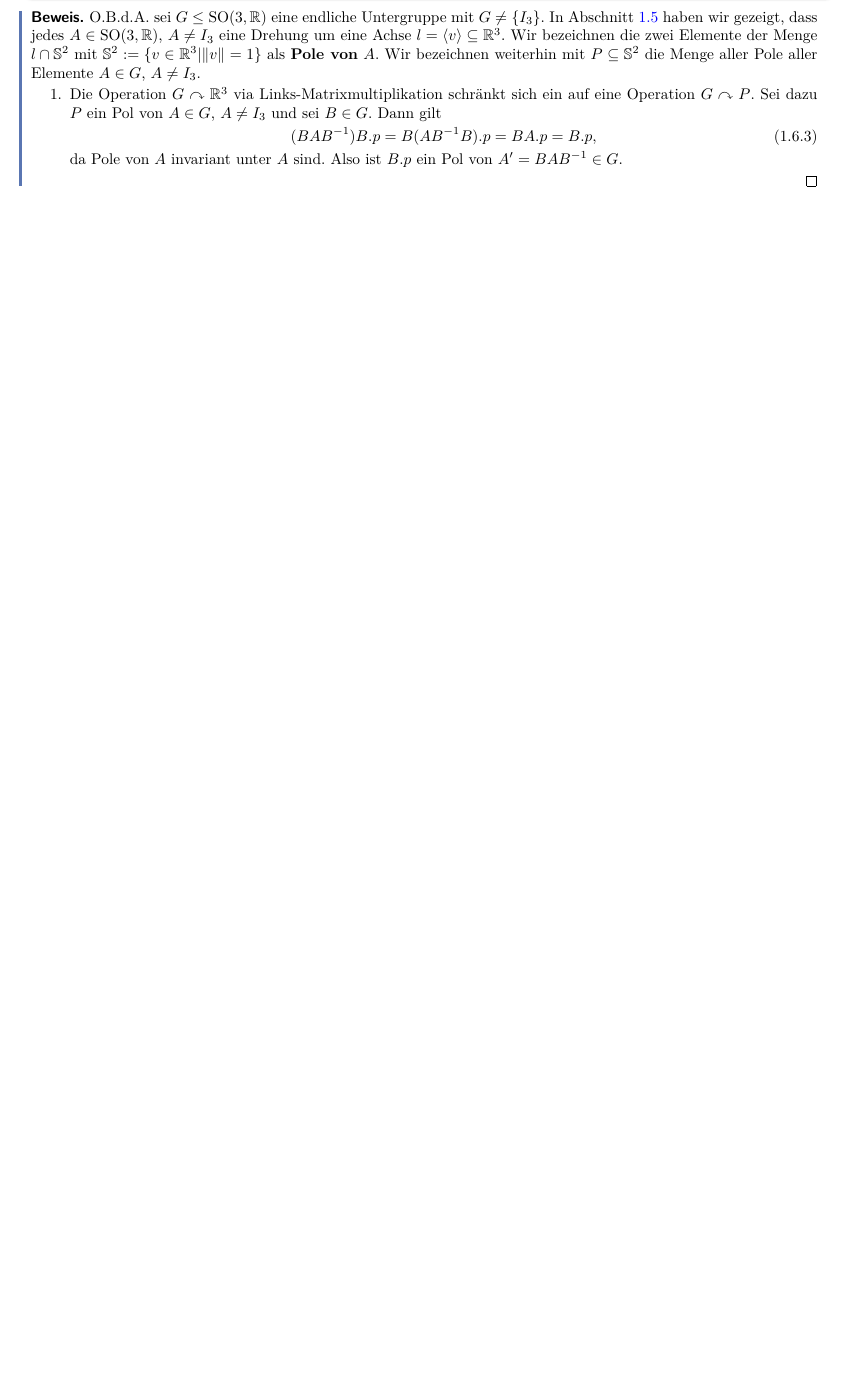
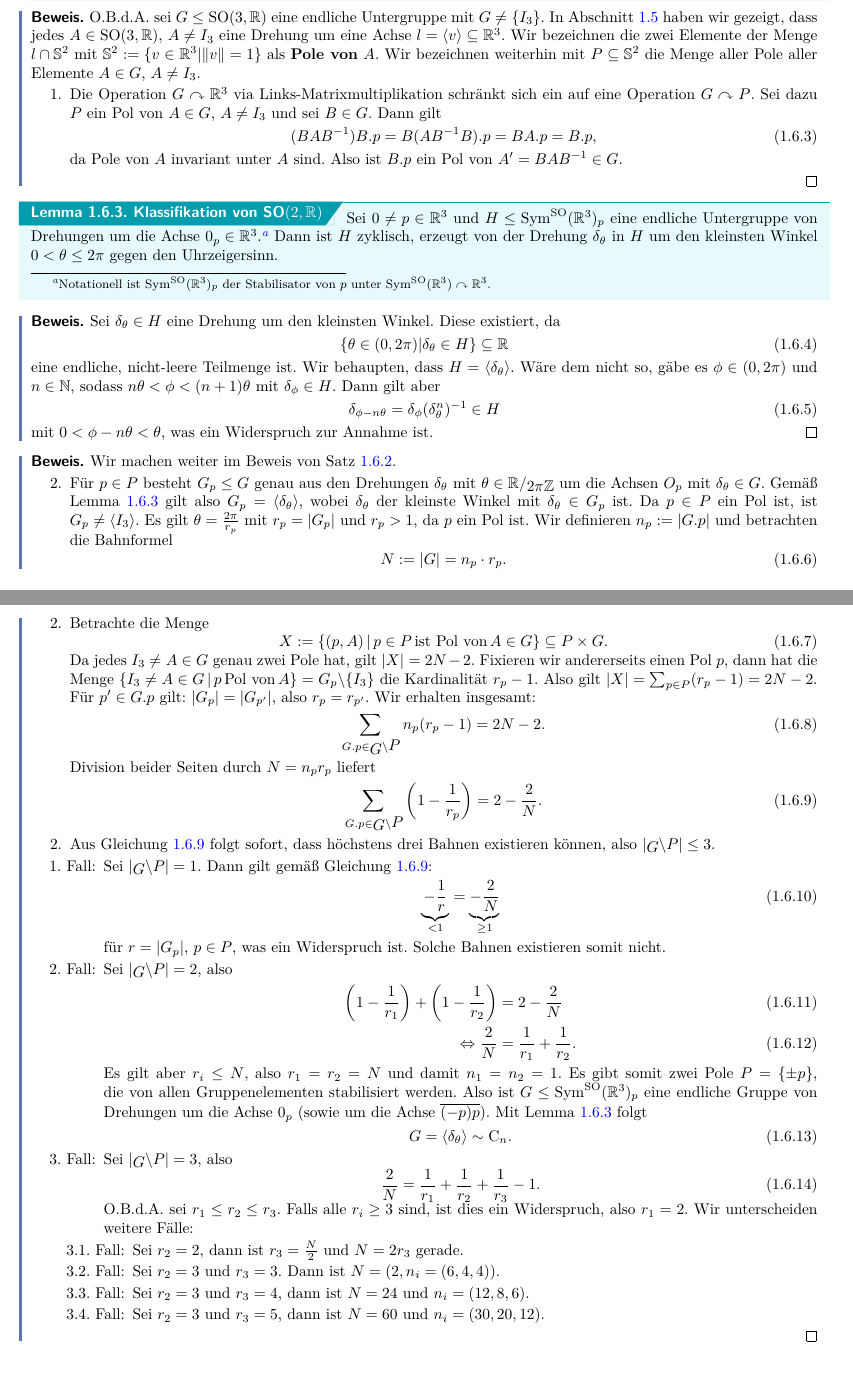
Before and after one commit to RasmusRaschke/scripts, a LaTeX document (alg/algebra.tex, which reads alg/Abschnitte/ch1.tex): part of page 14 of 14 before the commit and two parts of pages 14 and 15 of 15 after it, the two joined at a grey line, cut so that both start at the same text, the shorter picture padded with empty space. Compiled offline with pdfLaTeX.

Commit message:
alg 08_11

```diff
--- a/alg/Abschnitte/ch1.tex
+++ b/alg/Abschnitte/ch1.tex
@@ -1046,3 +1046,67 @@ O.B.d.A. sei $G \leq \text{SO}(3,\R)$ eine endliche Untergruppe mit $G \neq \{I_
 da Pole von $A$ invariant unter $A$ sind. Also ist $B.p$ ein Pol von $A' = B AB^{-1} \in G$.
 \end{enumerate}
 \end{beweis}
+\begin{lemma}{Klassifikation von $\text{SO}(2,\R)$}{so2klass}
+Sei $0 \neq p \in \R^3$ und $H \leq \Symso (\R^3)_p$ eine endliche Untergruppe von Drehungen um die Achse $0_p \in \R^3$.\footnote{Notationell ist $\Symso (\R^3)_p$ der Stabilisator von $p$ unter $\Symso (\R^3) \acts \R^3$.} Dann ist $H$ zyklisch, erzeugt von der Drehung $\delta_\theta$ in $H$ um den kleinsten Winkel $0<\theta \leq 2\pi$ gegen den Uhrzeigersinn.
+\end{lemma}
+\begin{beweis}
+Sei $\delta_\theta \in H$ eine Drehung um den kleinsten Winkel. Diese existiert, da
+\begin{equation}
+\{\theta \in (0,2\pi)|\delta_\theta \in H\} \sub \R
+\end{equation}
+eine endliche, nicht-leere Teilmenge ist. Wir behaupten, dass $H = \langle \delta_\theta \rangle$. Wäre dem nicht so, gäbe es $\phi \in (0,2\pi)$ und $n \in \N$, sodass $n\theta < \phi < (n+1) \theta$ mit $\delta_\phi \in H$. Dann gilt aber
+\begin{equation}
+\delta_{\phi - n\theta} = \delta_\phi (\delta_\theta^n)^{-1} \in H
+\end{equation}
+mit $0 < \phi - n\theta < \theta$, was ein Widerspruch zur Annahme ist.
+\end{beweis}
+\begin{beweis}
+Wir machen weiter im Beweis von Satz \ref{drehgruppenklass}.
+\begin{enumerate}[2.]
+\item Für $p \in P$ besteht $G_p \leq G$ genau aus den Drehungen $\delta_\theta$ mit $\theta \in \quotient{\R}{2\pi \Z}$ um die Achsen $O_p$ mit $\delta_\theta \in G$. Gemäß Lemma \ref{so2klass} gilt also $G_p = \langle \delta_\theta \rangle$, wobei $\delta_\theta$ der kleinste Winkel mit $\delta_\theta \in G_p$ ist. Da $p \in P$ ein Pol ist, ist $G_p \neq \langle I_3 \rangle$. Es gilt $\theta = \frac{2\pi}{r_p}$ mit $r_p = |G_p|$ und $r_p > 1$, da $p$ ein Pol ist. Wir definieren $n_p := |G.p|$ und betrachten die Bahnformel
+\begin{equation}
+N:=|G| = n_p \cdot r_p.
+\end{equation}
+\item Betrachte die Menge
+\begin{equation}
+X := \{(p,A)\,|\, p \in P \, \text{ist Pol von} \, A \in G\} \sub P \times G.
+\end{equation}
+Da jedes $I_3 \neq A \in G$ genau zwei Pole hat, gilt $|X| = 2N-2$. Fixieren wir andererseits einen Pol $p$, dann hat die Menge $\{I_3 \neq A \in G \, | \, p \, \text{Pol von} \, A \} = G_p \exc \{I_3\}$ die Kardinalität $r_p-1$. Also gilt $|X| = \sum_{p \in P} (r_p -1) = 2N-2$. Für $p' \in G.p$ gilt: $|G_p| = |G_{p'}|$, also $r_p = r_{p'}$. Wir erhalten insgesamt:
+\begin{equation}
+\sum_{G.p \in \invquotient{G}{P}} n_p(r_p-1) = 2N-2.
+\end{equation}
+Division beider Seiten durch $N = n_pr_p$ liefert
+\begin{equation}
+\label{eq:drehgruppenbahngl}
+\sum_{G.p \in \invquotient{G}{P}} \left(1- \frac{1}{r_p}\right) = 2-\frac{2}{N}.
+\end{equation}
+\item Aus Gleichung \ref{eq:drehgruppenbahngl} folgt sofort, dass höchstens drei Bahnen existieren können, also $\left|\invquotient{G}{P}\right| \leq 3$.
+\begin{enumerate}[1. {Fall}:]
+\item Sei $\left|\invquotient{G}{P}\right| =1$. Dann gilt gemäß Gleichung \ref{eq:drehgruppenbahngl}:
+\begin{equation}
+\underbrace{-\frac{1}{r}}_{<1} = \underbrace{-\frac{2}{N}}_{\geq 1}
+\end{equation}
+für $r = |G_p|$, $p \in P$, was ein Widerspruch ist. Solche Bahnen existieren somit nicht.
+\item Sei $\left|\invquotient{G}{P}\right| =2$, also
+\begin{align}
+\left( 1 - \frac{1}{r_1}\right) + \left(1 - \frac{1}{r_2} \right) &= 2 - \frac{2}{N}\\
+\iff \frac{2}{N} &= \frac{1}{r_1}+ \frac{1}{r_2}.
+\end{align}
+Es gilt aber $r_i \leq N$, also $r_1=r_2=N$ und damit $n_1=n_2=1$. Es gibt somit zwei Pole $P=\{\pm p\}$, die von allen Gruppenelementen stabilisiert werden. Also ist $G \leq \Symso (\R^3)_p$ eine endliche Gruppe von Drehungen um die Achse $0_p$ (sowie um die Achse $\overline{(-p)p}$). Mit Lemma \ref{so2klass} folgt
+\begin{equation}
+G = \langle \delta_\theta \rangle \sim \text{C}_n.
+\end{equation}
+\item Sei $\left|\invquotient{G}{P}\right| =3$, also
+\begin{equation}
+\frac{2}{N} = \frac{1}{r_1} + \frac{1}{r_2} + \frac{1}{r_3} - 1.
+\end{equation}
+O.B.d.A. sei $r_1 \leq r_2 \leq r_3$. Falls alle $r_i \geq 3$ sind, ist dies ein Widerspruch, also $r_1 = 2$. Wir unterscheiden weitere Fälle:
+\begin{enumerate}[{3.}1. {Fall:}]
+\item Sei $r_2=2$, dann ist $r_3 = \frac{N}{2}$ und $N=2r_3$ gerade.
+\item Sei $r_2=3$ und $r_3 = 3$. Dann ist $N = (2, n_i = (6,4,4))$.
+\item Sei $r_2 = 3$ und $r_3 = 4$, dann ist $N=24$ und $n_i = (12,8,6)$.
+\item Sei $r_2=3$ und $r_3 =5$, dann ist $N=60$ und $n_i=(30,20,12)$.
+\end{enumerate}
+\end{enumerate}
+\end{enumerate}
+\end{beweis}
```
Also changed, not shown: alg/algebra.pdf, 4 other files.
